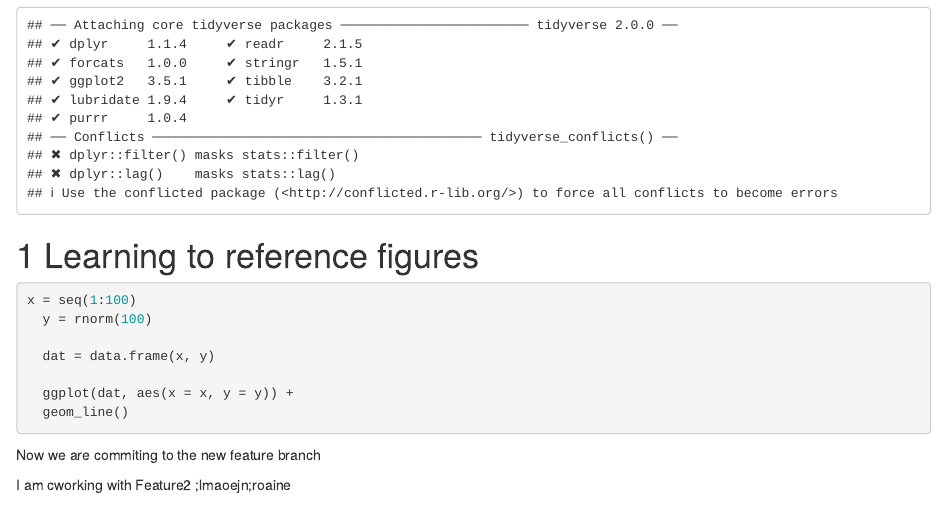
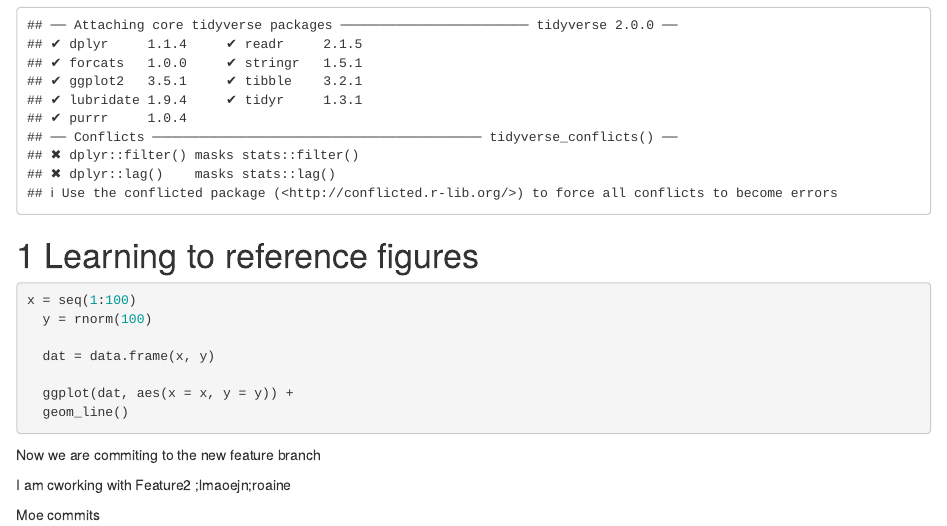
Before and after one commit to 1029YanMa/Tutorial3, an R Markdown document (Tutorial4.Rmd): the page in a window 1100 px wide, from 170 px down. Rendered offline with R 4.5, knitr and Pandoc, with nearby package versions.

Commit message:
Testing branching

```diff
--- a/Tutorial4.Rmd
+++ b/Tutorial4.Rmd
@@ -31,3 +31,6 @@ Now we are commiting to the new feature branch
 
 
 I am cworking with Feature2 ;lmaoejn;roaine
+
+
+Moe commits
```
